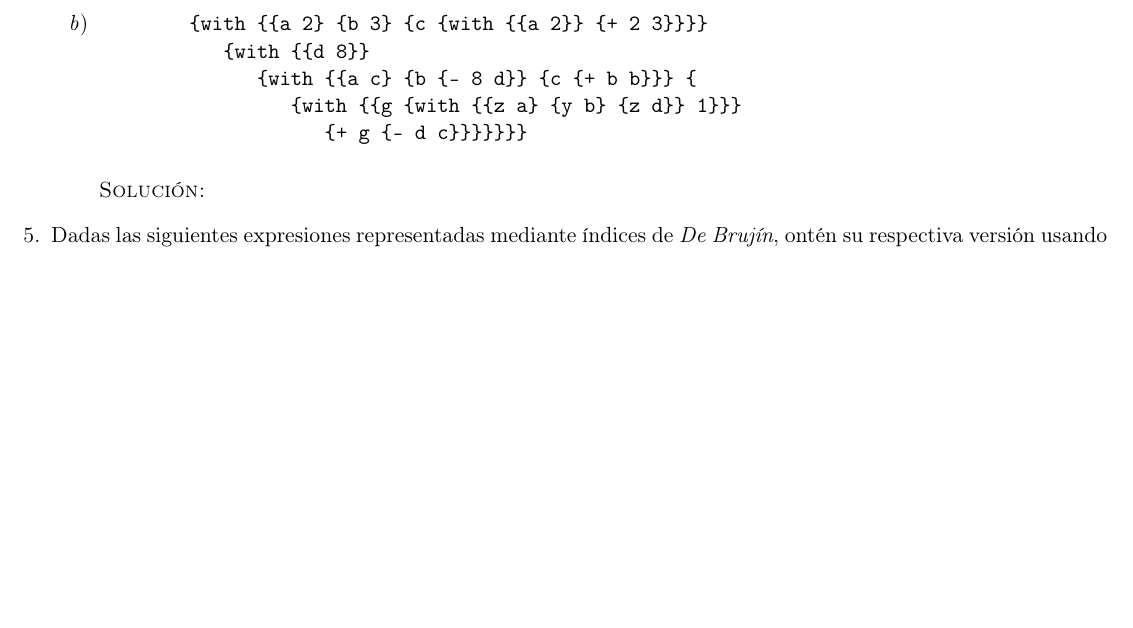
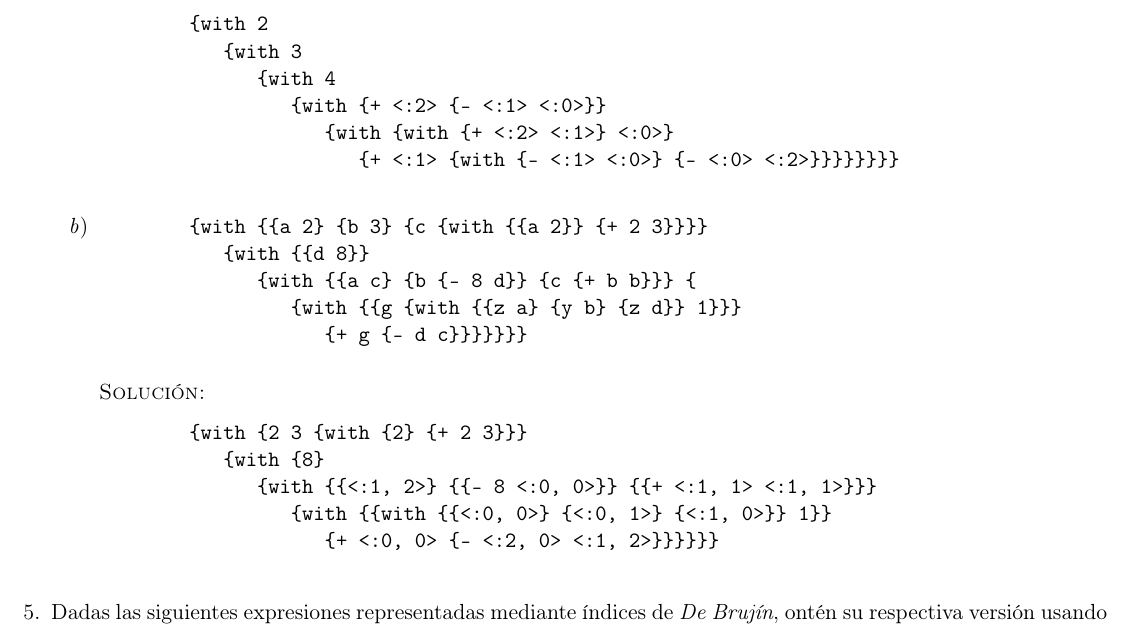
Before and after one commit to taniarubi/lenguajes-de-programacion, a LaTeX problem sheet (tareas/tarea2/tarea2.tex): part of page 2 of 2, cut at the place of the change, the shorter picture padded with empty space. Compiled offline with pdfLaTeX.

Commit message:
Ejercicio 4 terminado.

```diff
--- a/tareas/tarea2/tarea2.tex
+++ b/tareas/tarea2/tarea2.tex
@@ -111,6 +111,14 @@
         \end{verbatim}
 
         \textsc{Solución:}
+        \begin{verbatim}
+        {with 2
+           {with 3
+              {with 4
+                 {with {+ <:2> {- <:1> <:0>}}
+                    {with {with {+ <:2> <:1>} <:0>}
+                       {+ <:1> {with {- <:1> <:0>} {- <:0> <:2>}}}}}}}}
+        \end{verbatim}
 
         % Ejercicio 4.b
         \item
@@ -123,6 +131,13 @@
         \end{verbatim}
 
         \textsc{Solución:}
+        \begin{verbatim}
+        {with {2 3 {with {2} {+ 2 3}}}
+           {with {8}
+              {with {{<:1, 2>} {{- 8 <:0, 0>}} {{+ <:1, 1> <:1, 1>}}}
+                 {with {{with {{<:0, 0>} {<:0, 1>} {<:1, 0>}} 1}}
+                    {+ <:0, 0> {- <:2, 0> <:1, 2>}}}}}}
+        \end{verbatim}
     \end{enumerate}
 
     % Ejercicio 5.
```
Also changed, not shown: tareas/tarea2/tarea2.pdf.
